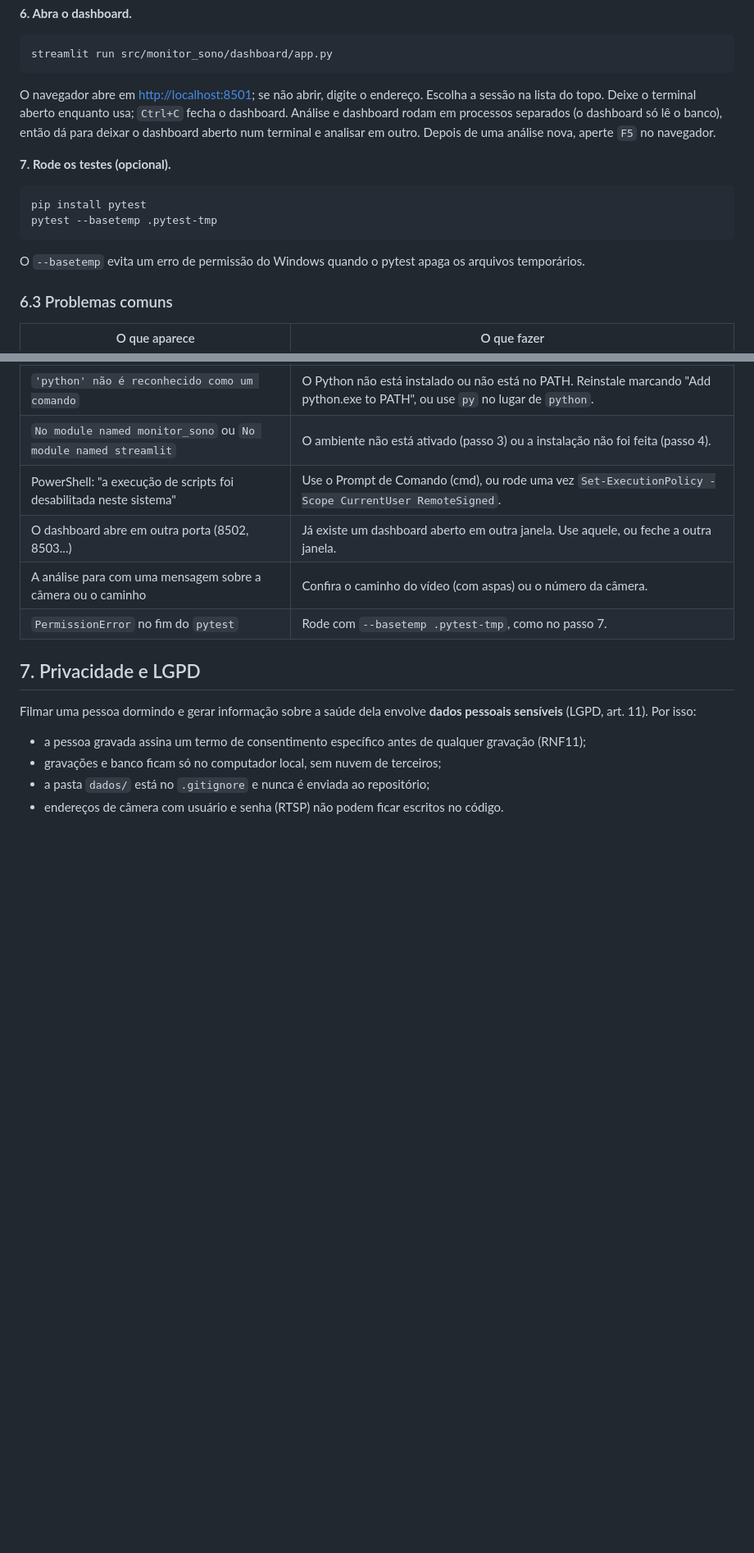
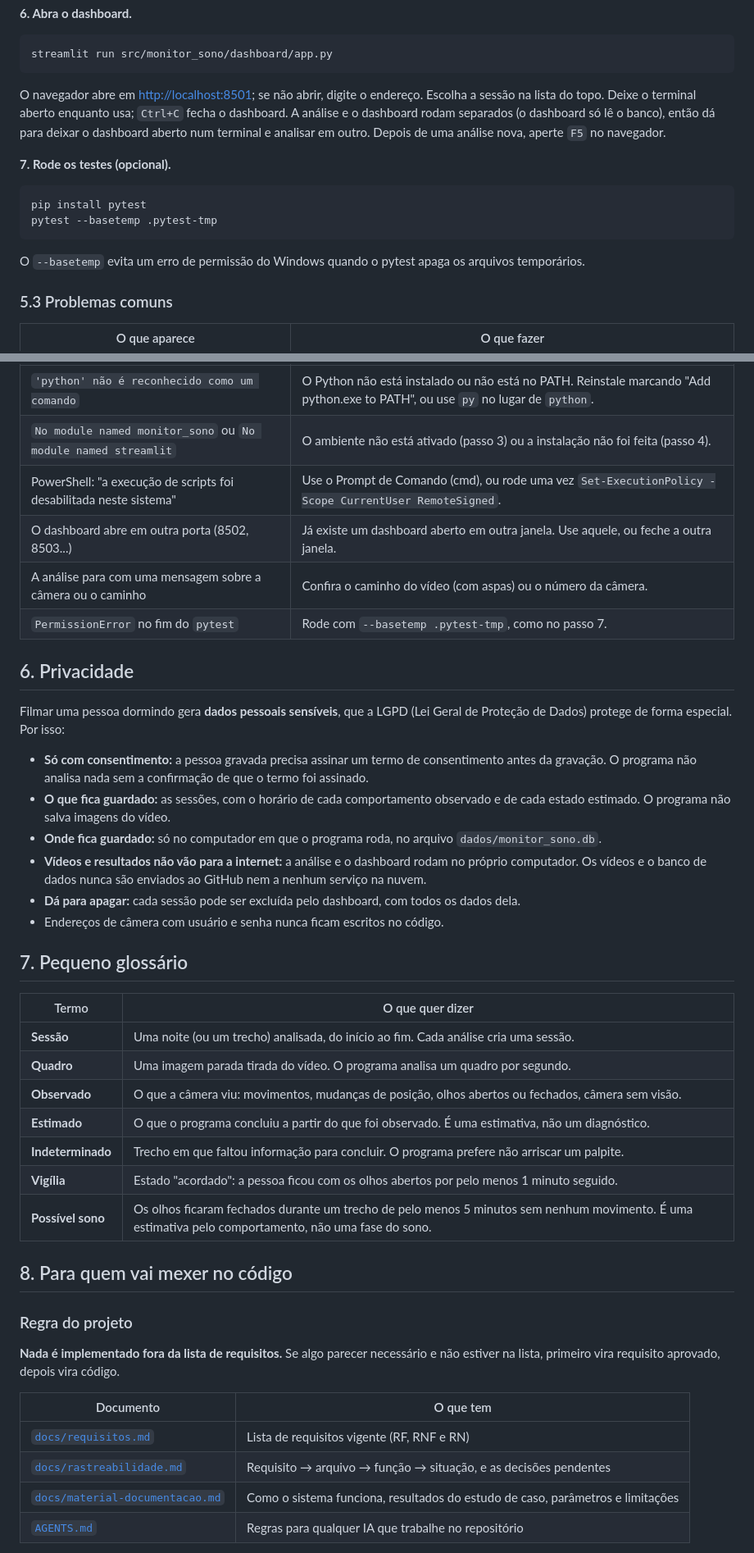
Before and after one commit to gabriel-correa11/monitor_sono, a Markdown page: README.md, 2 parts joined by grey strips. Shown at 82% size. Drawn GitHub-style; blank space fills up the shorter version.

````diff
--- a/README.md
+++ b/README.md
@@ -238,9 +206,9 @@ streamlit run src/monitor_sono/dashboard/app.py
 ```
 
 O navegador abre em <http://localhost:8501>; se não abrir, digite o endereço. Escolha a sessão na lista do
-topo. Deixe o terminal aberto enquanto usa; `Ctrl+C` fecha o dashboard. Análise e dashboard rodam em
-processos separados (o dashboard só lê o banco), então dá para deixar o dashboard aberto num terminal e
-analisar em outro. Depois de uma análise nova, aperte `F5` no navegador.
+topo. Deixe o terminal aberto enquanto usa; `Ctrl+C` fecha o dashboard. A análise e o dashboard rodam
+separados (o dashboard só lê o banco), então dá para deixar o dashboard aberto num terminal e analisar em
+outro. Depois de uma análise nova, aperte `F5` no navegador.
 
 **7. Rode os testes (opcional).**
 
@@ -251,7 +219,7 @@ pytest --basetemp .pytest-tmp
 
 O `--basetemp` evita um erro de permissão do Windows quando o pytest apaga os arquivos temporários.
 
-### 6.3 Problemas comuns
+### 5.3 Problemas comuns
 
 | O que aparece | O que fazer |
 |---|---|
@@ -262,12 +230,44 @@ O `--basetemp` evita um erro de permissão do Windows quando o pytest apaga os a
 | A análise para com uma mensagem sobre a câmera ou o caminho | Confira o caminho do vídeo (com aspas) ou o número da câmera. |
 | `PermissionError` no fim do `pytest` | Rode com `--basetemp .pytest-tmp`, como no passo 7. |
 
-## 7. Privacidade e LGPD
+## 6. Privacidade
 
-Filmar uma pessoa dormindo e gerar informação sobre a saúde dela envolve **dados pessoais sensíveis**
-(LGPD, art. 11). Por isso:
+Filmar uma pessoa dormindo gera **dados pessoais sensíveis**, que a LGPD (Lei Geral de Proteção de Dados)
+protege de forma especial. Por isso:
 
-- a pessoa gravada assina um termo de consentimento específico antes de qualquer gravação (RNF11);
-- gravações e banco ficam só no computador local, sem nuvem de terceiros;
-- a pasta `dados/` está no `.gitignore` e nunca é enviada ao repositório;
-- endereços de câmera com usuário e senha (RTSP) não podem ficar escritos no código.
+- **Só com consentimento:** a pessoa gravada precisa assinar um termo de consentimento antes da gravação. O
+  programa não analisa nada sem a confirmação de que o termo foi assinado.
+- **O que fica guardado:** as sessões, com o horário de cada comportamento observado e de cada estado estimado.
+  O programa não salva imagens do vídeo.
+- **Onde fica guardado:** só no computador em que o programa roda, no arquivo `dados/monitor_sono.db`.
+- **Vídeos e resultados não vão para a internet:** a análise e o dashboard rodam no próprio computador. Os
+  vídeos e o banco de dados nunca são enviados ao GitHub nem a nenhum serviço na nuvem.
+- **Dá para apagar:** cada sessão pode ser excluída pelo dashboard, com todos os dados dela.
+- Endereços de câmera com usuário e senha nunca ficam escritos no código.
+
+## 7. Pequeno glossário
+
+| Termo | O que quer dizer |
+|---|---|
+| **Sessão** | Uma noite (ou um trecho) analisada, do início ao fim. Cada análise cria uma sessão. |
+| **Quadro** | Uma imagem parada tirada do vídeo. O programa analisa um quadro por segundo. |
+| **Observado** | O que a câmera viu: movimentos, mudanças de posição, olhos abertos ou fechados, câmera sem visão. |
+| **Estimado** | O que o programa concluiu a partir do que foi observado. É uma estimativa, não um diagnóstico. |
+| **Indeterminado** | Trecho em que faltou informação para concluir. O programa prefere não arriscar um palpite. |
+| **Vigília** | Estado "acordado": a pessoa ficou com os olhos abertos por pelo menos 1 minuto seguido. |
+| **Possível sono** | Os olhos ficaram fechados durante um trecho de pelo menos 5 minutos sem nenhum movimento. É uma estimativa pelo comportamento, não uma fase do sono. |
+
+## 8. Para quem vai mexer no código
+
+### Regra do projeto
+
+**Nada é implementado fora da lista de requisitos.** Se algo parecer necessário e não estiver na lista,
+primeiro vira requisito aprovado, depois vira código.
+
+| Documento | O que tem |
+|---|---|
+| [`docs/requisitos.md`](docs/requisitos.md) | Lista de requisitos vigente (RF, RNF e RN) |
+| [`docs/rastreabilidade.md`](docs/rastreabilidade.md) | Requisito → arquivo → função → situação, e as decisões pendentes |
+| [`docs/material-documentacao.md`](docs/material-documentacao.md) | Como o sistema funciona, resultados do estudo de caso, parâmetros e limitações |
+| [`AGENTS.md`](AGENTS.md) | Regras para qualquer IA que trabalhe no repositório |
+
````
Also changed, not shown: other parts of README.md (+180 -132 lines), agents-context/2026-11-25_10-25_readme-didatico-com-prints.md (added, +60 -0 lines), docs/imagens/dashboard-estados-relatorio.png (added), docs/imagens/dashboard-linha-do-tempo.png (added), docs/imagens/dashboard-resumo.png (added).
